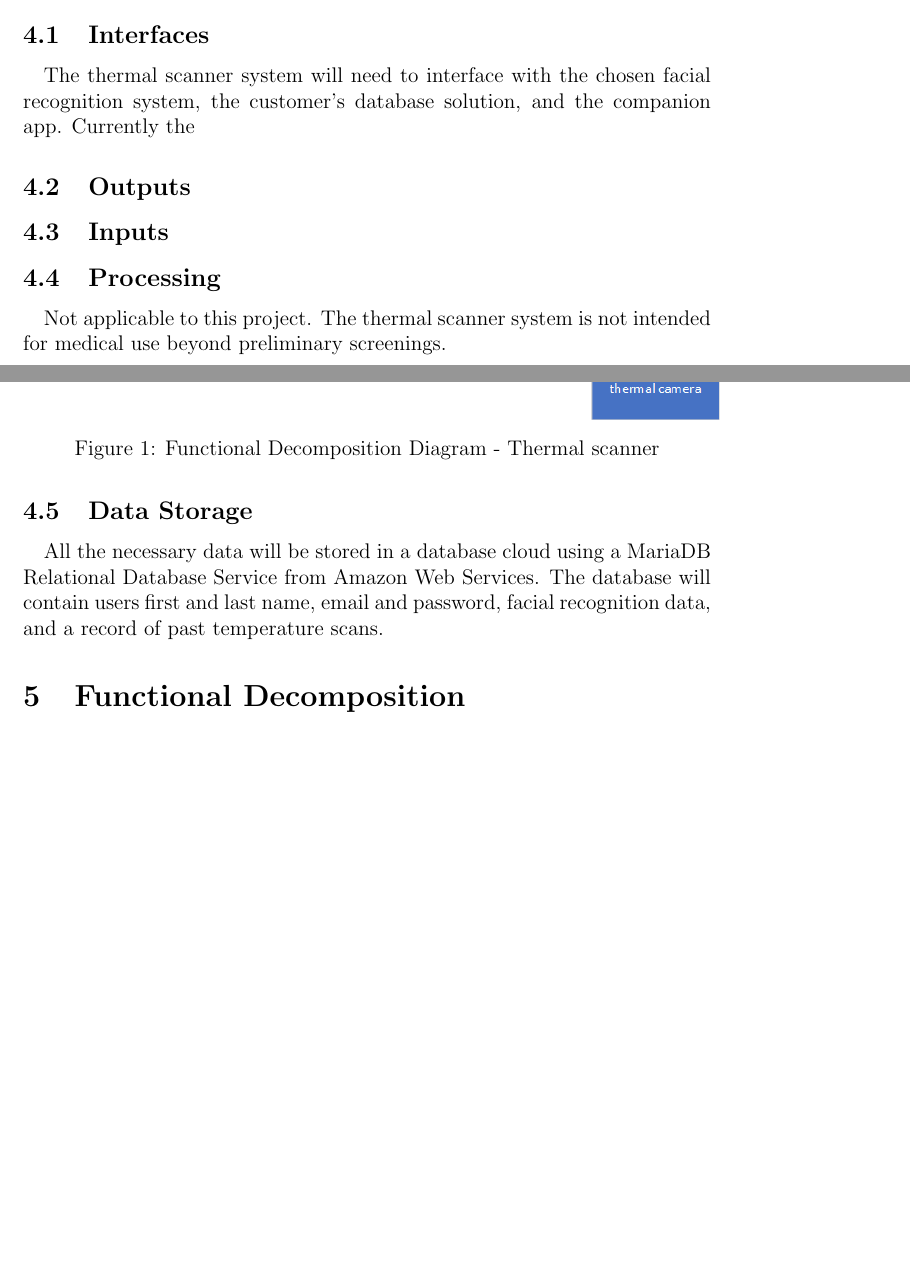
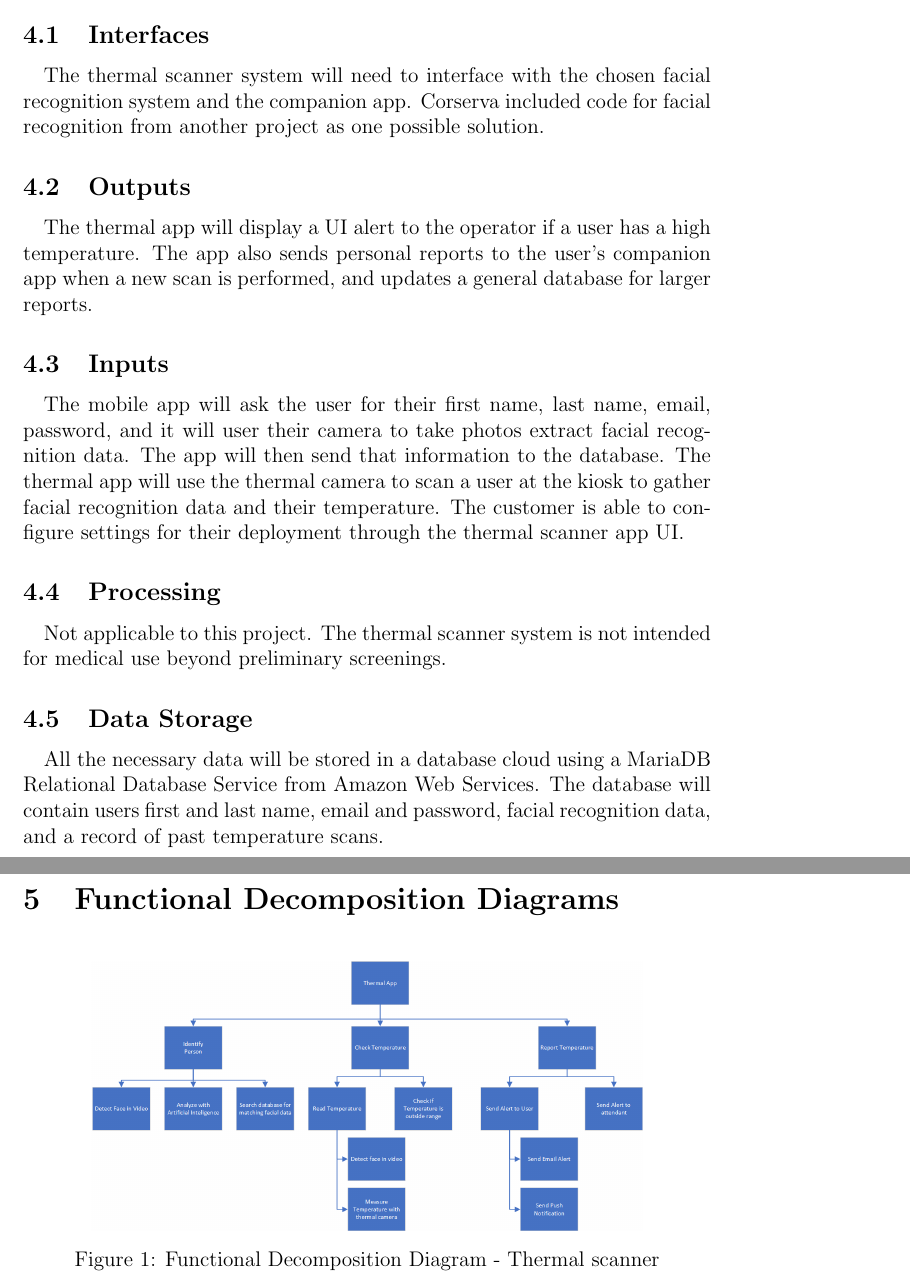
Before and after one commit to croche2574/User-Stories-Report, a LaTeX document (report.tex): two parts of pages 6 and 7 of 8 before the commit and two parts of pages 7 and 8 of 11 after it, joined at a grey line, cut so that both start at the same text, the shorter picture padded with empty space. Compiled offline with pdfLaTeX.

Commit message:
Completed most of the writing

```diff
--- a/report.tex
+++ b/report.tex
@@ -76,10 +77,19 @@
     \section{User Requirements}
     \subsection{Interfaces}
     \paragraph{}
-    The thermal scanner system will need to interface with the chosen facial recognition system, the customer's database solution,
-    and the companion app. Currently the
+    The thermal scanner system will need to interface with the chosen facial recognition system and the companion app.
+    Corserva included code for facial recognition from another project as one possible solution.
     \subsection{Outputs}
+    \paragraph{}
+    The thermal app will display a UI alert to the operator if a user has a high temperature.  The app also sends personal reports
+    to the user's companion app when a new scan is performed, and updates a general database for larger reports.
     \subsection{Inputs}
+    \paragraph{}
+    The mobile app will ask the user for their first name, last name, email, password, and
+    it will user their camera to take photos extract facial recognition data.
+    The app will then send that information to the database. The thermal app will use
+    the thermal camera to scan a user at the kiosk to gather facial recognition data
+    and their temperature.  The customer is able to configure settings for their deployment through the thermal scanner app UI.
     \subsection{Processing}
     \paragraph{}
     Not applicable to this project. The thermal scanner system is not intended for medical use beyond preliminary
@@ -90,9 +100,10 @@
     Relational Database Service from Amazon Web Services. The database will contain
     users first and last name, email and password, facial recognition data, and a
     record of past temperature scans.
-    \section{Functional Decomposition}
-    \begin{figure}
+    \newpage
+    \section{Functional Decomposition Diagrams}
+    \begin{figure}[h!]
         \centering
-        \includegraphics{Function diagram-Thermal App.png}
+        \includegraphics[width=0.8\textwidth]{Function diagram-Thermal App.png}
         \caption{Functional Decomposition Diagram - Thermal scanner}
     \end{figure}
```
Also changed, not shown: images/DFD Level 2.png (added), images/Gantt Chart v3.jpg (added), report.pdf, report.tex (37 more changed lines), 8 other files.
